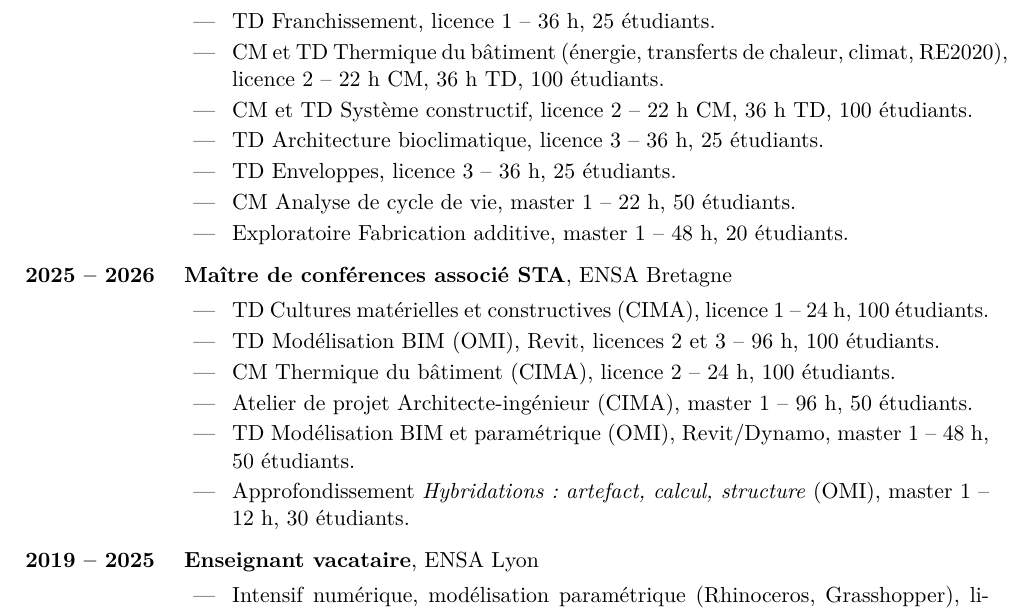
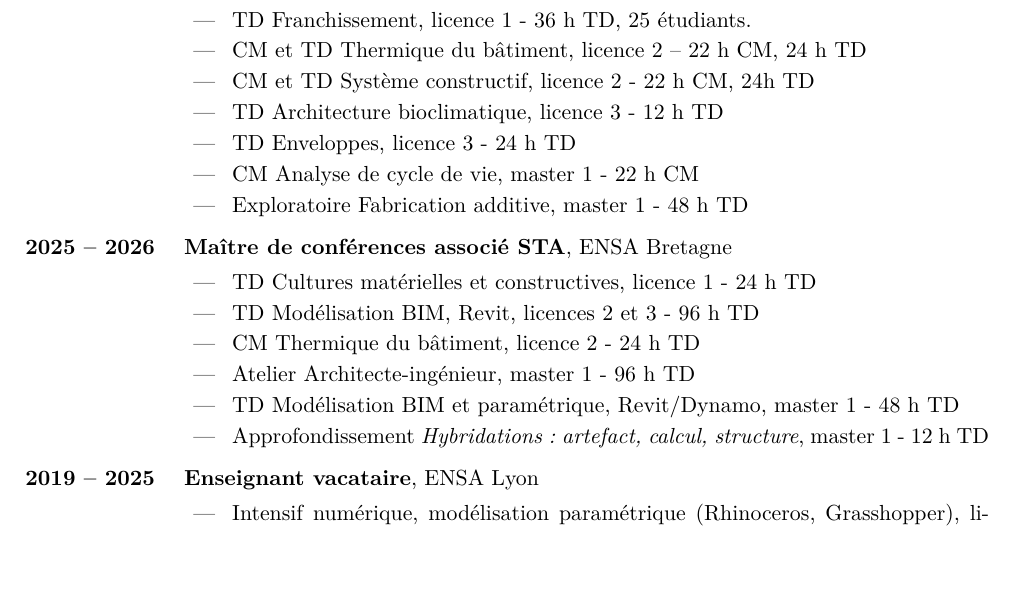
Before and after one commit to vdebono/CV, a LaTeX CV (cv.tex): part of page 2 of 5 before the commit and part of page 2 of 4 after it, cut so that both start at the same text, the shorter picture padded with empty space. Compiled offline with pdfLaTeX.

Commit message:
Updates from Overleaf

```diff
--- a/cv.tex
+++ b/cv.tex
@@ -94,24 +37,0 @@
-  \begin{itemize}
-    \item TD Franchissement, licence 1 -- 36 h, 25 étudiants.
-    \item CM et TD Thermique du bâtiment (énergie, transferts de chaleur, climat, RE2020), licence 2 -- 22 h CM, 36 h TD, 100 étudiants.
-    \item CM et TD Système constructif, licence 2 -- 22 h CM, 36 h TD, 100 étudiants.
-    \item TD Architecture bioclimatique, licence 3 -- 36 h, 25 étudiants.
-    \item TD Enveloppes, licence 3 -- 36 h, 25 étudiants.
-    \item CM Analyse de cycle de vie, master 1 -- 22 h, 50 étudiants.
-    \item Exploratoire Fabrication additive, master 1 -- 48 h, 20 étudiants.
-  \end{itemize}
-
-  \item[2025 -- 2026] \textbf{Maître de conférences associé STA}, ENSA Bretagne
-  \begin{itemize}
-    \item TD Cultures matérielles et constructives (CIMA), licence 1 -- 24 h, 100 étudiants.
-    \item TD Modélisation BIM (OMI), Revit, licences 2 et 3 -- 96 h, 100 étudiants.
-    \item CM Thermique du bâtiment (CIMA), licence 2 -- 24 h, 100 étudiants.
-    \item Atelier de projet Architecte-ingénieur (CIMA), master 1 -- 96 h, 50 étudiants.
-    \item TD Modélisation BIM et paramétrique (OMI), Revit/Dynamo, master 1 -- 48 h, 50 étudiants.
-    \item Approfondissement \emph{Hybridations : artefact, calcul, structure} (OMI), master 1 -- 12 h, 30 étudiants.
-  \end{itemize}
-
-  \item[2019 -- 2025] \textbf{Enseignant vacataire}, ENSA Lyon
-  \begin{itemize}
-    \item Intensif numérique, modélisation paramétrique (Rhinoceros, Grasshopper), licences 2 et 3.
-    \item CM Continuum numérique et cartographie du numérique, licence 2 et master FPC.
@@ -221,0 +112,24 @@
+  \begin{itemize}
+    \item TD Franchissement, licence 1 - 36 h TD, 25 étudiants.
+    \item CM et TD Thermique du bâtiment, licence 2 -- 22 h CM, 24 h TD
+    \item CM et TD Système constructif, licence 2 - 22 h CM, 24h TD
+    \item TD Architecture bioclimatique, licence 3 - 12 h TD
+    \item TD Enveloppes, licence 3 - 24 h TD
+    \item CM Analyse de cycle de vie, master 1 - 22 h CM
+    \item Exploratoire Fabrication additive, master 1 - 48 h TD
+  \end{itemize}
+
+  \item[2025 -- 2026] \textbf{Maître de conférences associé STA}, ENSA Bretagne
+  \begin{itemize}
+    \item TD Cultures matérielles et constructives, licence 1 - 24 h TD
+    \item TD Modélisation BIM, Revit, licences 2 et 3 - 96 h TD
+    \item CM Thermique du bâtiment, licence 2 - 24 h TD
+    \item Atelier Architecte-ingénieur, master 1 - 96 h TD
+    \item TD Modélisation BIM et paramétrique, Revit/Dynamo, master 1 - 48 h TD
+    \item Approfondissement \emph{Hybridations : artefact, calcul, structure}, master 1 - 12 h TD
+  \end{itemize}
+
+  \item[2019 -- 2025] \textbf{Enseignant vacataire}, ENSA Lyon
+  \begin{itemize}
+    \item Intensif numérique, modélisation paramétrique (Rhinoceros, Grasshopper), licences 2 et 3.
+    \item CM Continuum numérique et cartographie du numérique, licence 2 et master FPC.
```
Also changed, not shown: cv.tex (192 more changed lines).
